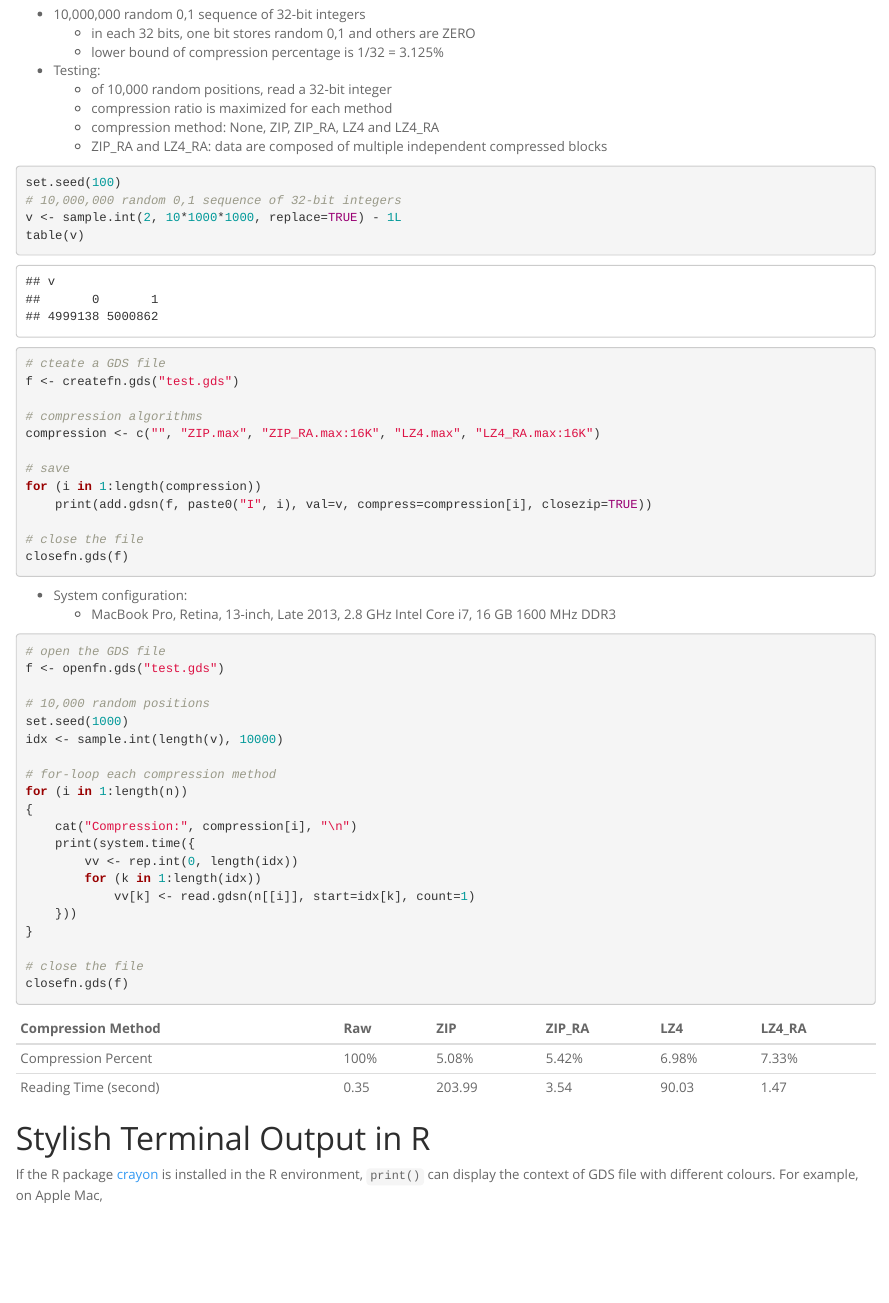
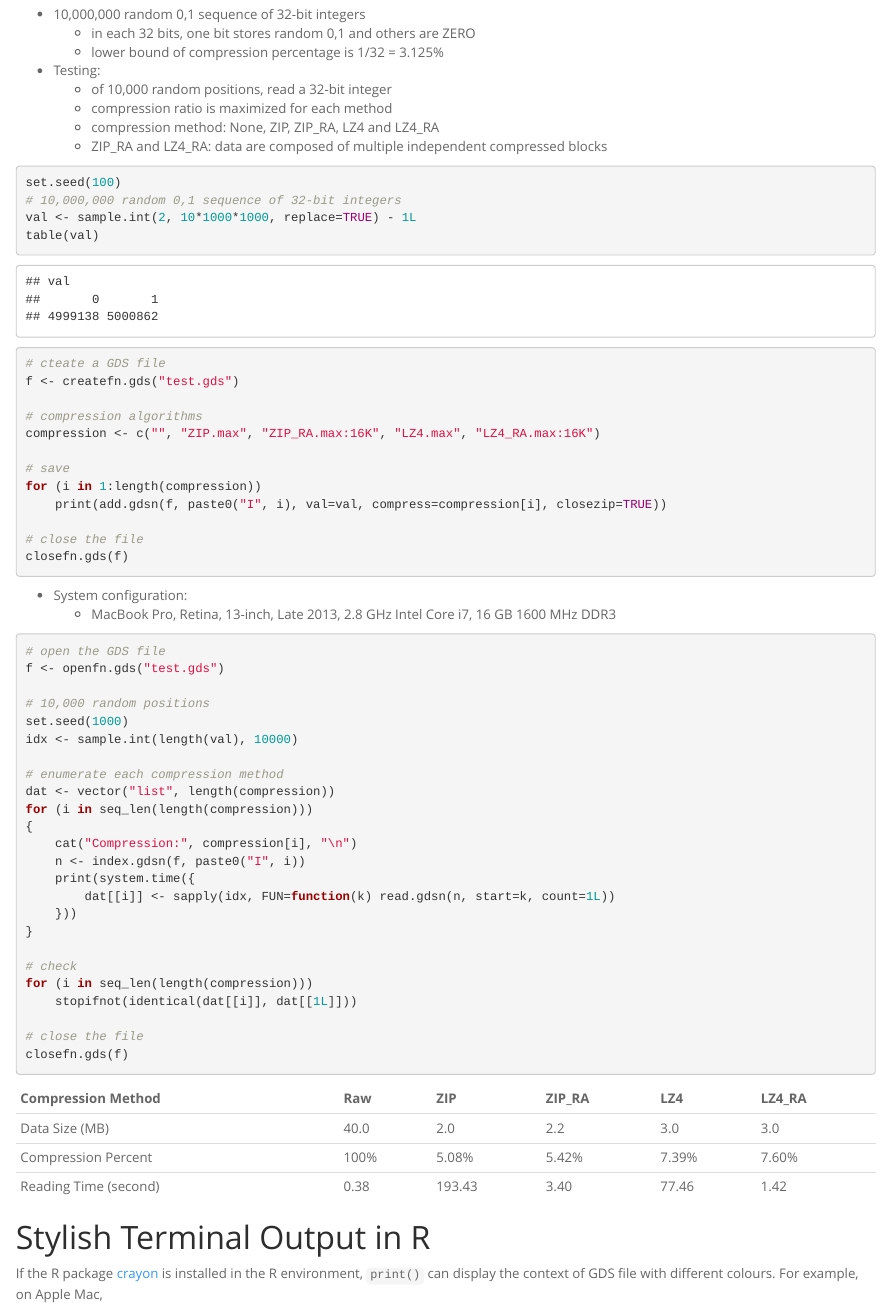
Before and after one commit to zhengxwen/gdsfmt, an R Markdown document (vignettes/gdsfmt_vignette.Rmd): the page in a window 1100 px wide, from 10590 px down. Rendered offline with R 4.5, knitr and Pandoc, with nearby package versions; some code elsewhere in the file could not run offline.

````diff
--- a/vignettes/gdsfmt_vignette.Rmd
+++ b/vignettes/gdsfmt_vignette.Rmd
@@ -378,11 +378,11 @@
 ```{r eval=FALSE}
 set.seed(100)
 # 10,000,000 random 0,1 sequence of 32-bit integers
-v <- sample.int(2, 10*1000*1000, replace=TRUE) - 1L
-table(v)
+val <- sample.int(2, 10*1000*1000, replace=TRUE) - 1L
+table(val)
 ```
 ```
-## v
+## val
 ##       0       1
 ## 4999138 5000862
 ```
@@ -395,7 +395,7 @@
 
 # save
 for (i in 1:length(compression))
-	print(add.gdsn(f, paste0("I", i), val=v, compress=compression[i], closezip=TRUE))
+	print(add.gdsn(f, paste0("I", i), val=val, compress=compression[i], closezip=TRUE))
 
 # close the file
 closefn.gds(f)
@@ -410,18 +410,22 @@
 
 # 10,000 random positions
 set.seed(1000)
-idx <- sample.int(length(v), 10000)
+idx <- sample.int(length(val), 10000)
 
-# for-loop each compression method
-for (i in 1:length(n))
+# enumerate each compression method
+dat <- vector("list", length(compression))
+for (i in seq_len(length(compression)))
 {
 	cat("Compression:", compression[i], "\n")
+	n <- index.gdsn(f, paste0("I", i))
 	print(system.time({
-		vv <- rep.int(0, length(idx))
-		for (k in 1:length(idx))
-			vv[k] <- read.gdsn(n[[i]], start=idx[k], count=1)
+		dat[[i]] <- sapply(idx, FUN=function(k) read.gdsn(n, start=k, count=1L))
 	}))
 }
+
+# check
+for (i in seq_len(length(compression)))
+	stopifnot(identical(dat[[i]], dat[[1L]]))
 
 # close the file
 closefn.gds(f)
@@ -429,8 +433,9 @@
 
 | Compression Method    | Raw  | ZIP    | ZIP_RA | LZ4   | LZ4_RA |
 |:----------------------|:-----|:-------|:-------|:------|:-------|
-| Compression Percent   | 100% | 5.08%  | 5.42%  | 6.98% | 7.33%  |
-| Reading Time (second) | 0.35 | 203.99 | 3.54   | 90.03 | 1.47   |
+| Data Size (MB)        | 40.0 | 2.0    | 2.2    | 3.0   | 3.0    |
+| Compression Percent   | 100% | 5.08%  | 5.42%  | 7.39% | 7.60%  |
+| Reading Time (second) | 0.38 | 193.43 | 3.40   | 77.46 | 1.42   |
 
 
 
````
Also changed, not shown: R/gdsfmt-main.r (+1 -1 lines), README.md, vignettes/gdsfmt_vignette.Rmd (2 more changed lines), 8 other files.
